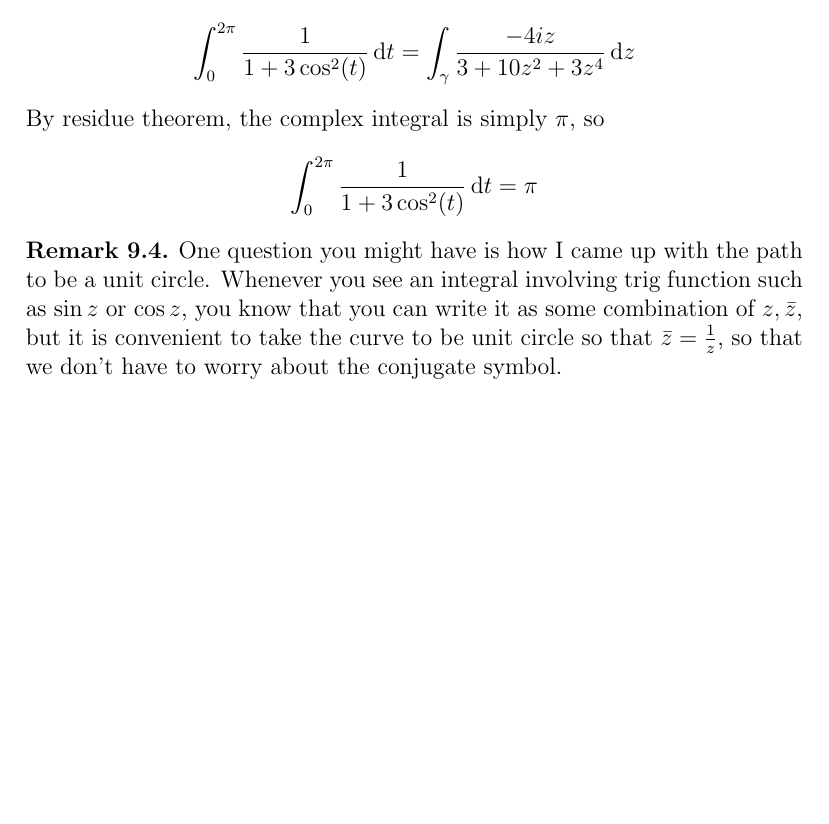
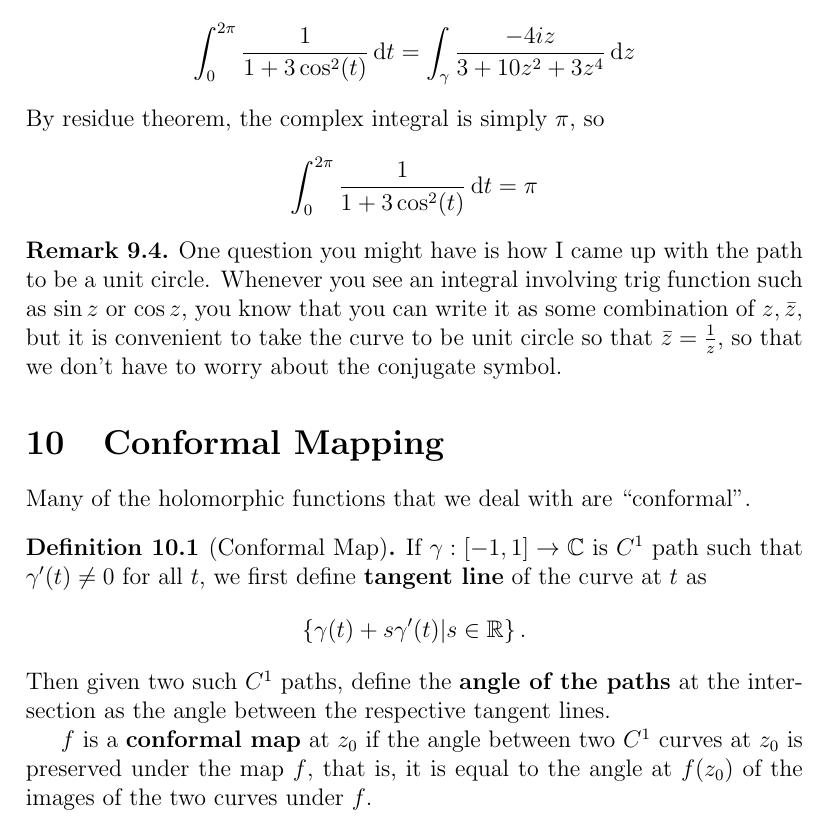
Before and after one commit to pauljoohyunkim/OxfordMathematicsNotesForPoorSouls, a LaTeX document (2nd Year/Metric Spaces and Complex Analysis/ComplexAnalysisSummary/ComplexAnalysis.tex): part of page 29 of 29, cut so that both start at the same text, the shorter picture padded with empty space. Compiled offline with pdfLaTeX.

Commit message:
Conformal map

```diff
--- a/2nd Year/Metric Spaces and Complex Analysis/ComplexAnalysisSummary/ComplexAnalysis.tex
+++ b/2nd Year/Metric Spaces and Complex Analysis/ComplexAnalysisSummary/ComplexAnalysis.tex
@@ -1096,4 +1096,19 @@ Being able to compute complex integrals very easily means one could now compute
     Whenever you see an integral involving trig function such as $\sin z$ or $\cos z$, you know that you can write it as some combination of $z, \bar z$, but it is convenient to take the curve to be unit circle so that $\bar z = \frac{1}{z}$, so that we don't have to worry about the conjugate symbol.
 \end{remark}
 
+\section{Conformal Mapping}
+Many of the holomorphic functions that we deal with are ``conformal''.
+\begin{definition}[Conformal Map]
+    If $\gamma:[-1,1]\rightarrow \C$ is $C^1$ path such that $\gamma'(t) \neq 0$ for all $t$,
+    we first define \textbf{tangent line} of the curve at $t$ as
+    \begin{equation*}
+        \left\{ \gamma(t) + s \gamma'(t) \middle| s \in \R \right\}.
+    \end{equation*}
+    Then given two such $C^1$ paths, define the \textbf{angle of the paths} at the intersection
+    as the angle between the respective tangent lines.
+
+    $f$ is a \textbf{conformal map} at $z_0$ if the angle between two $C^1$ curves at $z_0$
+    is preserved under the map $f$, that is, it is equal to the angle at $f(z_0)$ of the images
+    of the two curves under $f$.
+\end{definition}
 \end{document}
```
Also changed, not shown: 2nd Year/Metric Spaces and Complex Analysis/ComplexAnalysisSummary/ComplexAnalysis.pdf.
